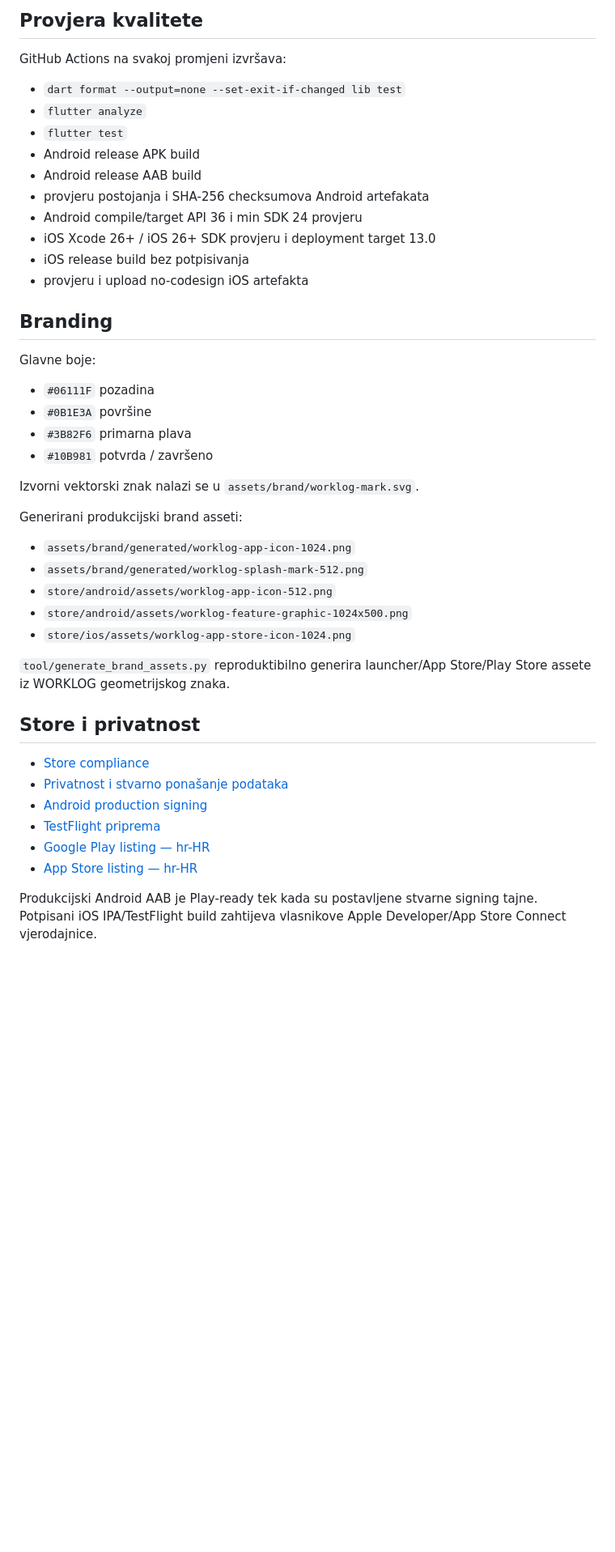
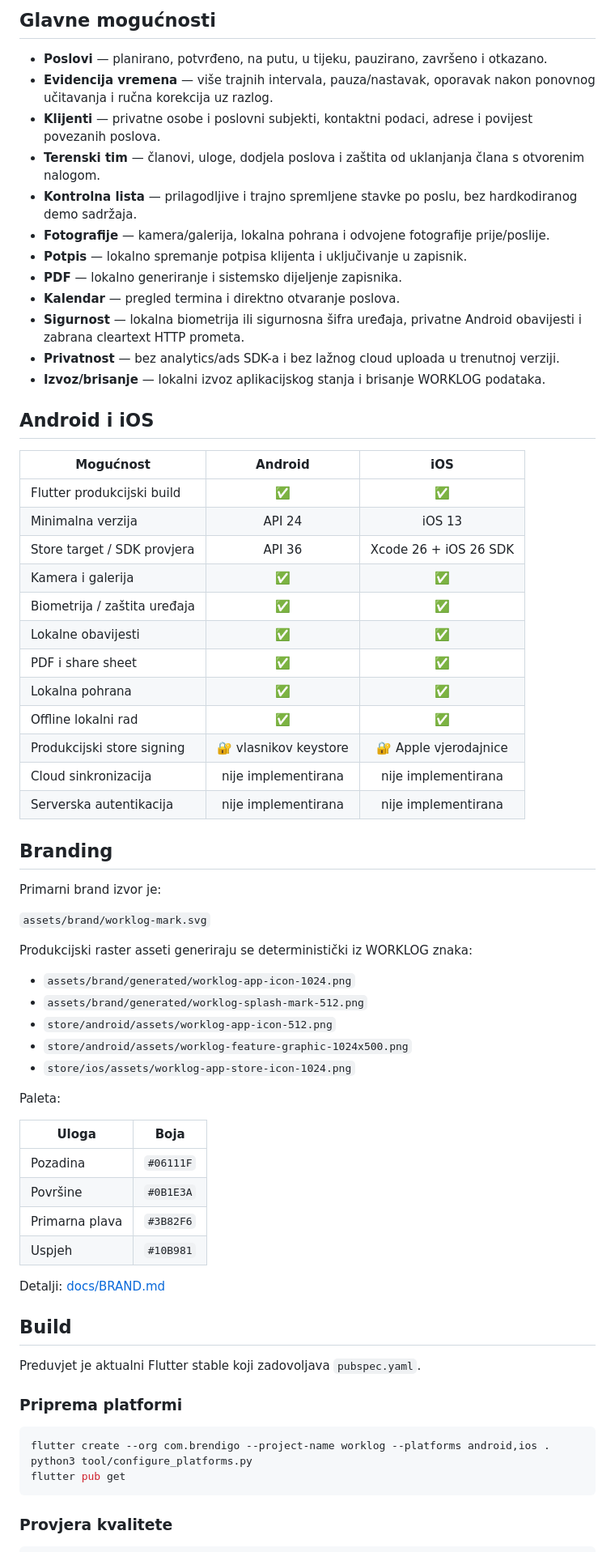
Before and after one commit to bren-wp/WORKLOG, a Markdown page: README.md, the part around one of its changes. Shown at 81% size. Rendered like a GitHub page; blank space fills up the shorter version.

Commit message:
docs: pretvori README u premium WORKLOG product showcase

````diff
--- a/README.md
+++ b/README.md
@@ -63,31 +49,43 @@ Vizualni identitet: [docs/BRAND.md](docs/BRAND.md)
 
-## Provjera kvalitete
+## Glavne mogućnosti
 
-GitHub Actions na svakoj promjeni izvršava:
+- **Poslovi** — planirano, potvrđeno, na putu, u tijeku, pauzirano, završeno i otkazano.
+- **Evidencija vremena** — više trajnih intervala, pauza/nastavak, oporavak nakon ponovnog učitavanja i ručna korekcija uz razlog.
+- **Klijenti** — privatne osobe i poslovni subjekti, kontaktni podaci, adrese i povijest povezanih poslova.
+- **Terenski tim** — članovi, uloge, dodjela poslova i zaštita od uklanjanja člana s otvorenim nalogom.
+- **Kontrolna lista** — prilagodljive i trajno spremljene stavke po poslu, bez hardkodiranog demo sadržaja.
+- **Fotografije** — kamera/galerija, lokalna pohrana i odvojene fotografije prije/poslije.
+- **Potpis** — lokalno spremanje potpisa klijenta i uključivanje u zapisnik.
+- **PDF** — lokalno generiranje i sistemsko dijeljenje zapisnika.
+- **Kalendar** — pregled termina i direktno otvaranje poslova.
+- **Sigurnost** — lokalna biometrija ili sigurnosna šifra uređaja, privatne Android obavijesti i zabrana cleartext HTTP prometa.
+- **Privatnost** — bez analytics/ads SDK-a i bez lažnog cloud uploada u trenutnoj verziji.
+- **Izvoz/brisanje** — lokalni izvoz aplikacijskog stanja i brisanje WORKLOG podataka.
 
-- `dart format --output=none --set-exit-if-changed lib test`
-- `flutter analyze`
-- `flutter test`
-- Android release APK build
-- Android release AAB build
-- provjeru postojanja i SHA-256 checksumova Android artefakata
-- Android compile/target API 36 i min SDK 24 provjeru
-- iOS Xcode 26+ / iOS 26+ SDK provjeru i deployment target 13.0
-- iOS release build bez potpisivanja
-- provjeru i upload no-codesign iOS artefakta
+## Android i iOS
+
+| Mogućnost | Android | iOS |
+| --- | :---: | :---: |
+| Flutter produkcijski build | ✅ | ✅ |
+| Minimalna verzija | API 24 | iOS 13 |
+| Store target / SDK provjera | API 36 | Xcode 26 + iOS 26 SDK |
+| Kamera i galerija | ✅ | ✅ |
+| Biometrija / zaštita uređaja | ✅ | ✅ |
+| Lokalne obavijesti | ✅ | ✅ |
+| PDF i share sheet | ✅ | ✅ |
+| Lokalna pohrana | ✅ | ✅ |
+| Offline lokalni rad | ✅ | ✅ |
+| Produkcijski store signing | 🔐 vlasnikov keystore | 🔐 Apple vjerodajnice |
+| Cloud sinkronizacija | nije implementirana | nije implementirana |
+| Serverska autentikacija | nije implementirana | nije implementirana |
 
 ## Branding
 
-Glavne boje:
+Primarni brand izvor je:
 
-- `#06111F` pozadina
-- `#0B1E3A` površine
-- `#3B82F6` primarna plava
-- `#10B981` potvrda / završeno
+`assets/brand/worklog-mark.svg`
 
-Izvorni vektorski znak nalazi se u `assets/brand/worklog-mark.svg`.
-
-Generirani produkcijski brand asseti:
+Produkcijski raster asseti generiraju se deterministički iz WORKLOG znaka:
 
 - `assets/brand/generated/worklog-app-icon-1024.png`
 - `assets/brand/generated/worklog-splash-mark-512.png`
@@ -95,15 +93,28 @@ Generirani produkcijski brand asseti:
 - `store/android/assets/worklog-feature-graphic-1024x500.png`
 - `store/ios/assets/worklog-app-store-icon-1024.png`
 
-`tool/generate_brand_assets.py` reproduktibilno generira launcher/App Store/Play Store assete iz WORKLOG geometrijskog znaka.
+Paleta:
 
-## Store i privatnost
+| Uloga | Boja |
+| --- | --- |
+| Pozadina | `#06111F` |
+| Površine | `#0B1E3A` |
+| Primarna plava | `#3B82F6` |
+| Uspjeh | `#10B981` |
 
-- [Store compliance](docs/STORE-COMPLIANCE.md)
-- [Privatnost i stvarno ponašanje podataka](docs/PRIVACY.md)
-- [Android production signing](docs/ANDROID-SIGNING.md)
-- [TestFlight priprema](docs/TESTFLIGHT.md)
-- [Google Play listing — hr-HR](store/google-play/hr-HR.md)
-- [App Store listing — hr-HR](store/app-store/hr-HR.md)
+Detalji: [docs/BRAND.md](docs/BRAND.md)
 
-Produkcijski Android AAB je Play-ready tek kada su postavljene stvarne signing tajne. Potpisani iOS IPA/TestFlight build zahtijeva vlasnikove Apple Developer/App Store Connect vjerodajnice.
+## Build
+
+Preduvjet je aktualni Flutter stable koji zadovoljava `pubspec.yaml`.
+
+### Priprema platformi
+
+```bash
+flutter create --org com.brendigo --project-name worklog --platforms android,ios .
+python3 tool/configure_platforms.py
+flutter pub get
+```
+
+### Provjera kvalitete
+
````
Also changed, not shown: other parts of README.md (+153 -51 lines).
